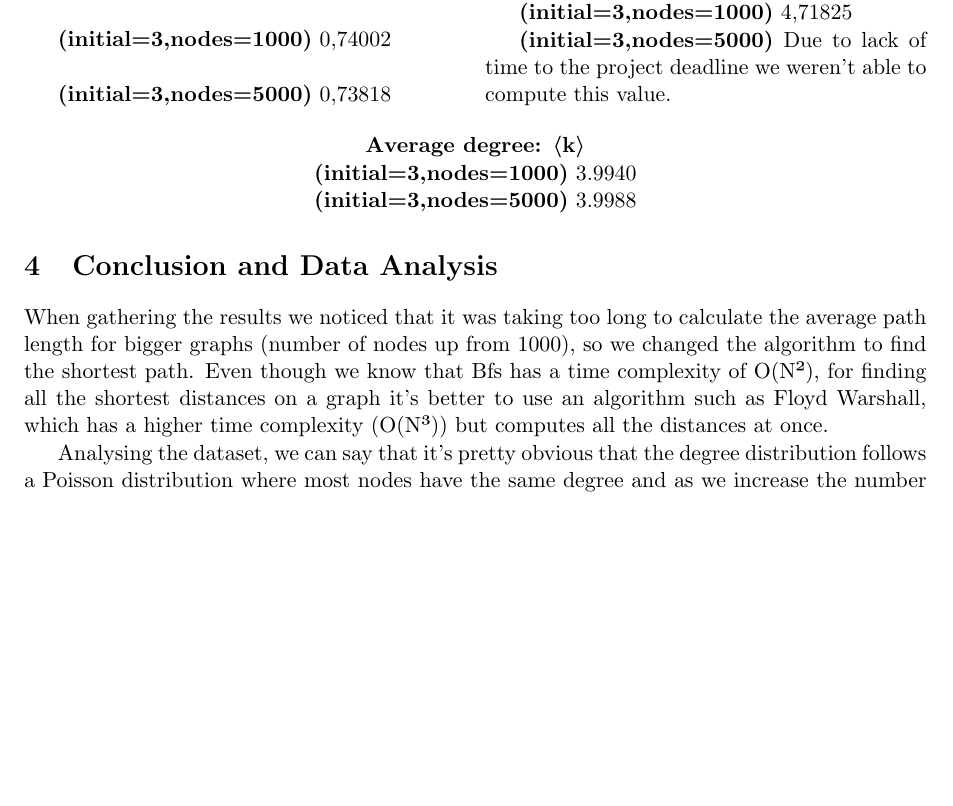
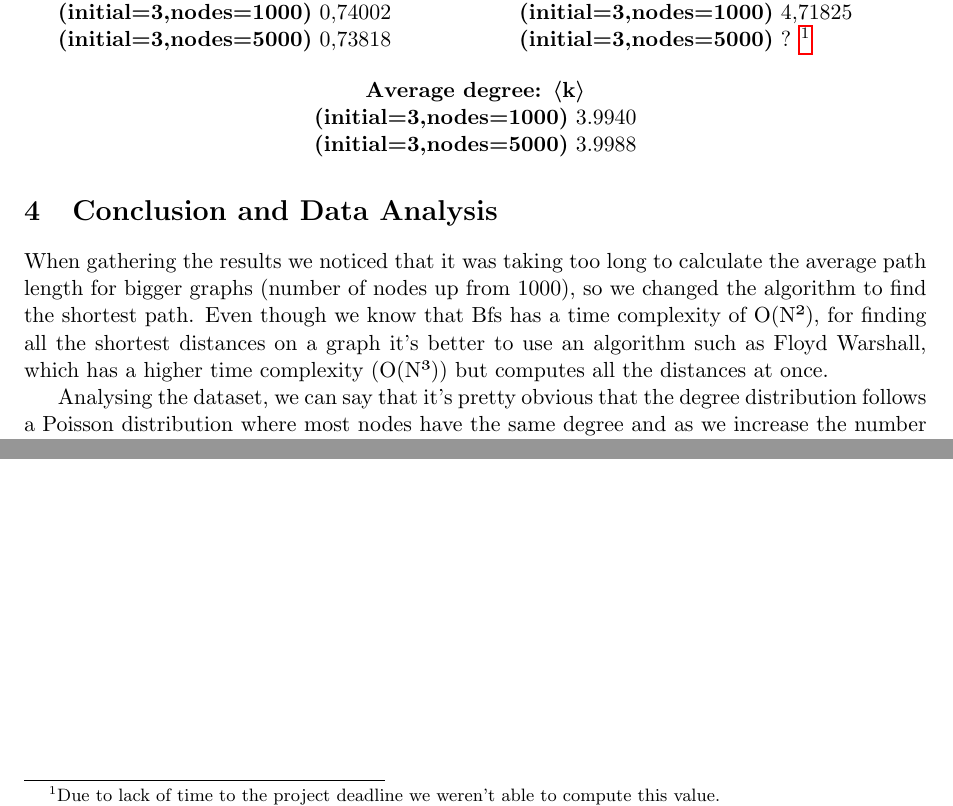
Before and after one commit to j-godinho/graphlib, a LaTeX document (report/main.tex): part of page 6 of 6 before the commit and two parts of page 6 of 6 after it, the two joined at a grey line, cut so that both start at the same text, the shorter picture padded with empty space. Compiled offline with pdfLaTeX.

Commit message:
fix apl from minimal model

```diff
--- a/report/main.tex
+++ b/report/main.tex
@@ -248,7 +248,7 @@ For the initialization we used a triangle and for the total node numbers 1000 an
 
   \textbf{(initial=3,nodes=1000)} 4,71825
 
-  \textbf{(initial=3,nodes=5000)} Due to lack of time to the project deadline we weren't able to compute this value.
+  \textbf{(initial=3,nodes=5000)} ? \footnote{Due to lack of time to the project deadline we weren't able to compute this value.}
 
 \end{multicols}
 
```
